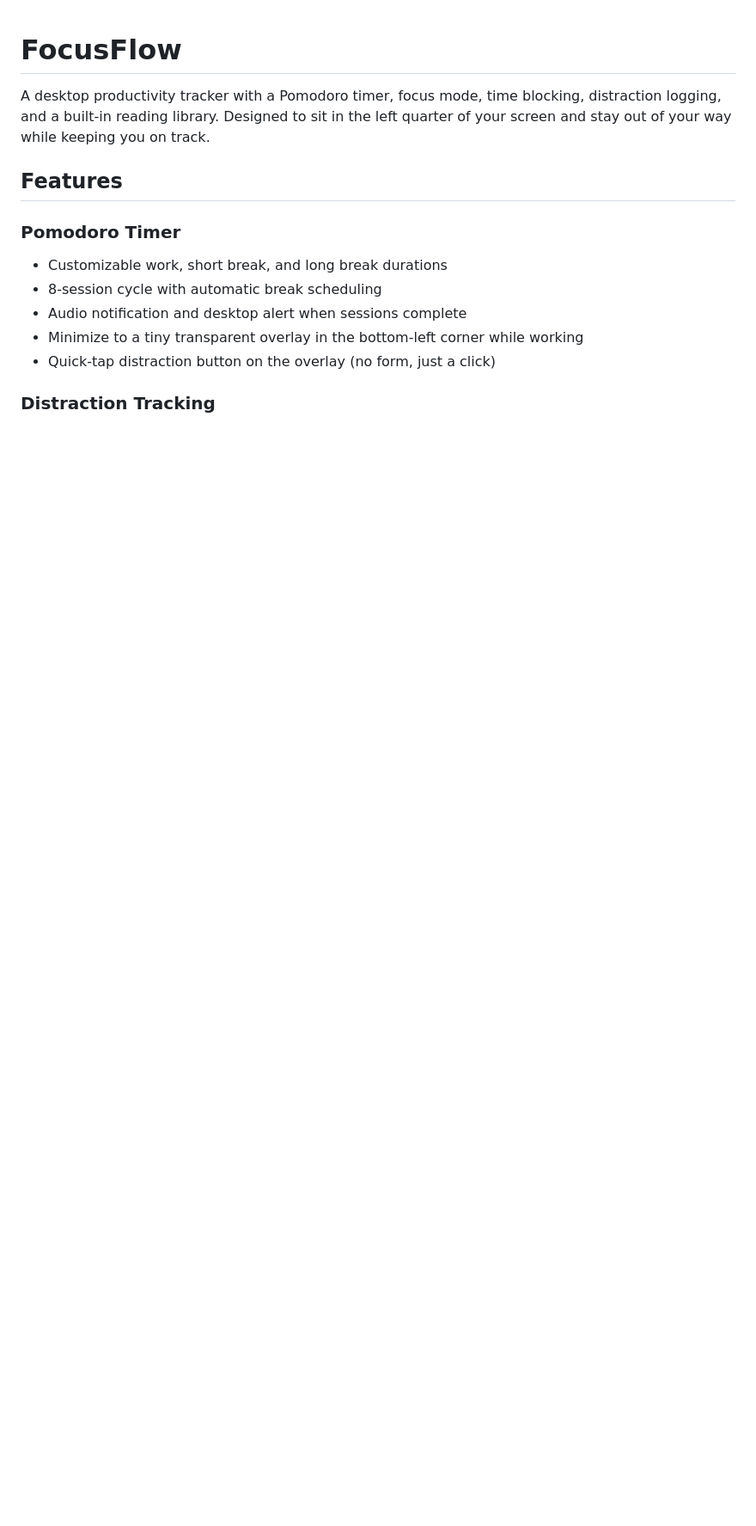
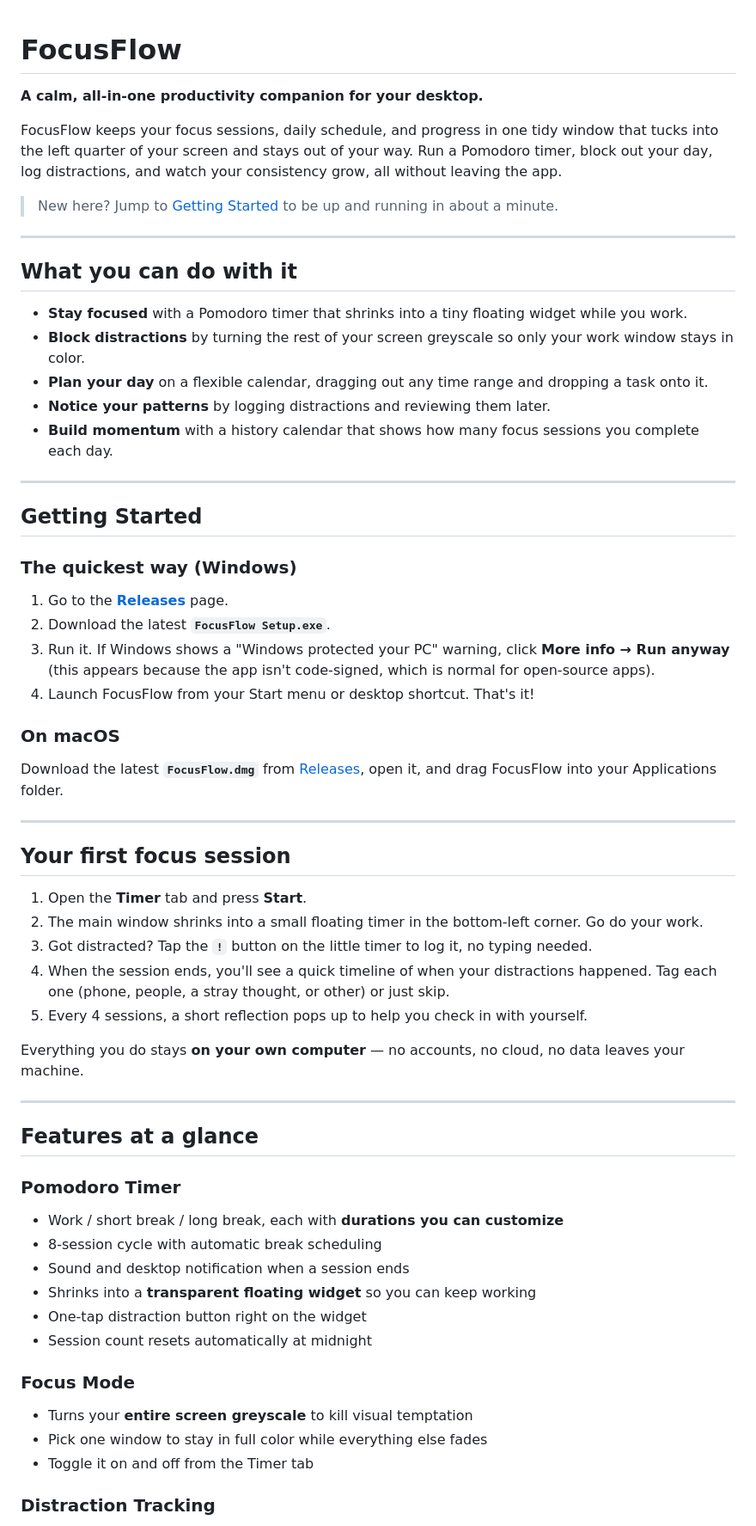
Before and after one commit to sonellmalik/focusflow, a Markdown page: README.md, the part around one of its changes. Shown at 86% size. Rendered like a GitHub page; blank space fills up the shorter version.

```diff
--- a/README.md
+++ b/README.md
@@ -1,15 +1,63 @@
 # FocusFlow
 
-A desktop productivity tracker with a Pomodoro timer, focus mode, time blocking, distraction logging, and a built-in reading library. Designed to sit in the left quarter of your screen and stay out of your way while keeping you on track.
+**A calm, all-in-one productivity companion for your desktop.**
 
-## Features
+FocusFlow keeps your focus sessions, daily schedule, and progress in one tidy window that tucks into the left quarter of your screen and stays out of your way. Run a Pomodoro timer, block out your day, log distractions, and watch your consistency grow, all without leaving the app.
+
+> New here? Jump to [Getting Started](#getting-started) to be up and running in about a minute.
+
+---
+
+## What you can do with it
+
+- **Stay focused** with a Pomodoro timer that shrinks into a tiny floating widget while you work.
+- **Block distractions** by turning the rest of your screen greyscale so only your work window stays in color.
+- **Plan your day** on a flexible calendar, dragging out any time range and dropping a task onto it.
+- **Notice your patterns** by logging distractions and reviewing them later.
+- **Build momentum** with a history calendar that shows how many focus sessions you complete each day.
+
+---
+
+## Getting Started
+
+### The quickest way (Windows)
+
+1. Go to the [**Releases**](../../releases) page.
+2. Download the latest **`FocusFlow Setup.exe`**.
+3. Run it. If Windows shows a "Windows protected your PC" warning, click **More info → Run anyway** (this appears because the app isn't code-signed, which is normal for open-source apps).
+4. Launch FocusFlow from your Start menu or desktop shortcut. That's it!
+
+### On macOS
+
+Download the latest **`FocusFlow.dmg`** from [Releases](../../releases), open it, and drag FocusFlow into your Applications folder.
+
+---
+
+## Your first focus session
+
+1. Open the **Timer** tab and press **Start**.
+2. The main window shrinks into a small floating timer in the bottom-left corner. Go do your work.
+3. Got distracted? Tap the **`!`** button on the little timer to log it, no typing needed.
+4. When the session ends, you'll see a quick timeline of when your distractions happened. Tag each one (phone, people, a stray thought, or other) or just skip.
+5. Every 4 sessions, a short reflection pops up to help you check in with yourself.
+
+Everything you do stays **on your own computer** — no accounts, no cloud, no data leaves your machine.
+
+---
+
+## Features at a glance
 
 ### Pomodoro Timer
-- Customizable work, short break, and long break durations
+- Work / short break / long break, each with **durations you can customize**
 - 8-session cycle with automatic break scheduling
-- Audio notification and desktop alert when sessions complete
-- Minimize to a tiny transparent overlay in the bottom-left corner while working
-- Quick-tap distraction button on the overlay (no form, just a click)
+- Sound and desktop notification when a session ends
+- Shrinks into a **transparent floating widget** so you can keep working
+- One-tap distraction button right on the widget
+- Session count resets automatically at midnight
 
+### Focus Mode
+- Turns your **entire screen greyscale** to kill visual temptation
+- Pick one window to stay in full color while everything else fades
+- Toggle it on and off from the Timer tab
 
 ### Distraction Tracking
```
Also changed, not shown: other parts of README.md (+52 -81 lines).
